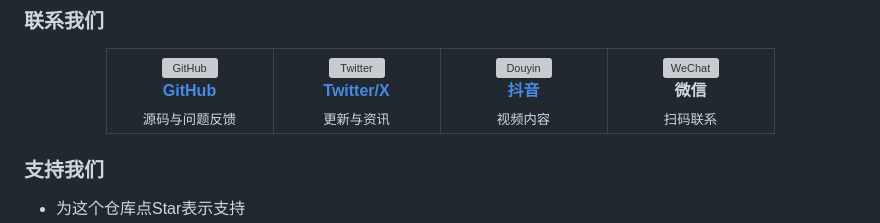
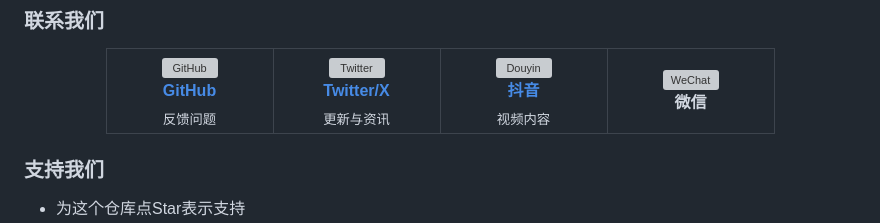
Before and after one commit to HammerGPT/claude-co-desk, a Markdown page: README_CN.md, the part around the change. Drawn GitHub-style; grey boxes are pictures that could not be loaded.

```diff
--- a/README_CN.md
+++ b/README_CN.md
@@ -132,7 +132,7 @@ python app.py
 <td align="center" width="140">
 <img src="./static/assets/icons/social/github-color.png" width="48" height="48" alt="GitHub"><br>
 <strong><a href="https://github.com/HammerGPT/claude-co-desk">GitHub</a></strong><br>
-<sub>源码与问题反馈</sub>
+<sub>反馈问题</sub>
 </td>
 <td align="center" width="140">
 <img src="./static/assets/icons/social/twitter-color.png" width="48" height="48" alt="Twitter"><br>
@@ -147,7 +147,6 @@ python app.py
 <td align="center" width="140">
 <img src="./static/assets/icons/social/wechat_qrcode.jpg" width="80" height="80" alt="WeChat"><br>
 <strong>微信</strong><br>
-<sub>扫码联系</sub>
 </td>
 </tr>
 </table>
```
Also changed, not shown: README.md (+1 -2 lines).
